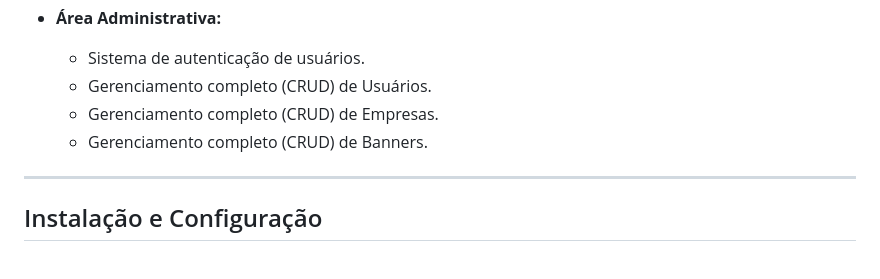
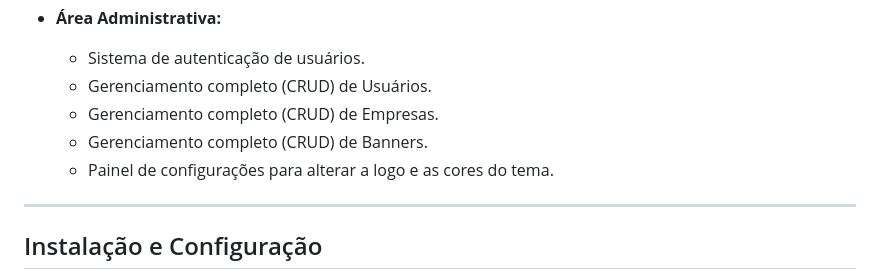
Before and after one commit to juniojose/painelShopping, a Markdown page: README.md, the part around the change. Rendered like a GitHub page.

```diff
--- a/README.md
+++ b/README.md
@@ -25,6 +25,7 @@ A aplicação conta com uma área administrativa protegida por login, onde é po
     *   Gerenciamento completo (CRUD) de Usuários.
     *   Gerenciamento completo (CRUD) de Empresas.
     *   Gerenciamento completo (CRUD) de Banners.
+    *   Painel de configurações para alterar a logo e as cores do tema.
 
 ---
 
```
Also changed, not shown: PLAN.md (+56 -130 lines).
